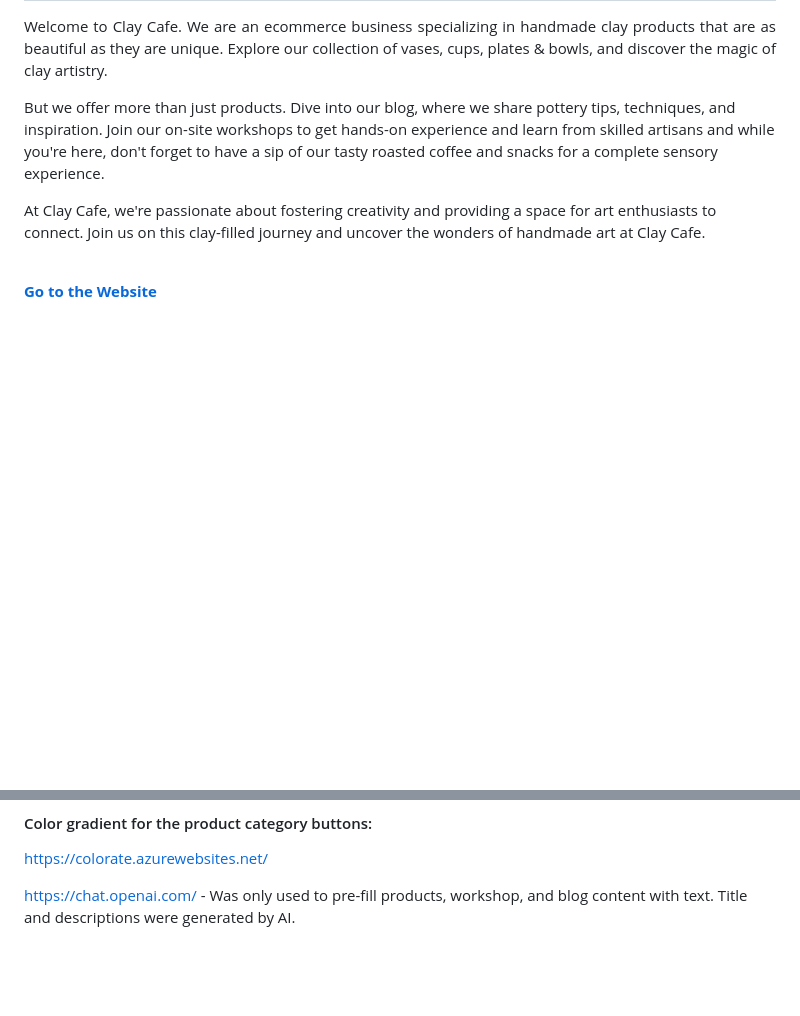
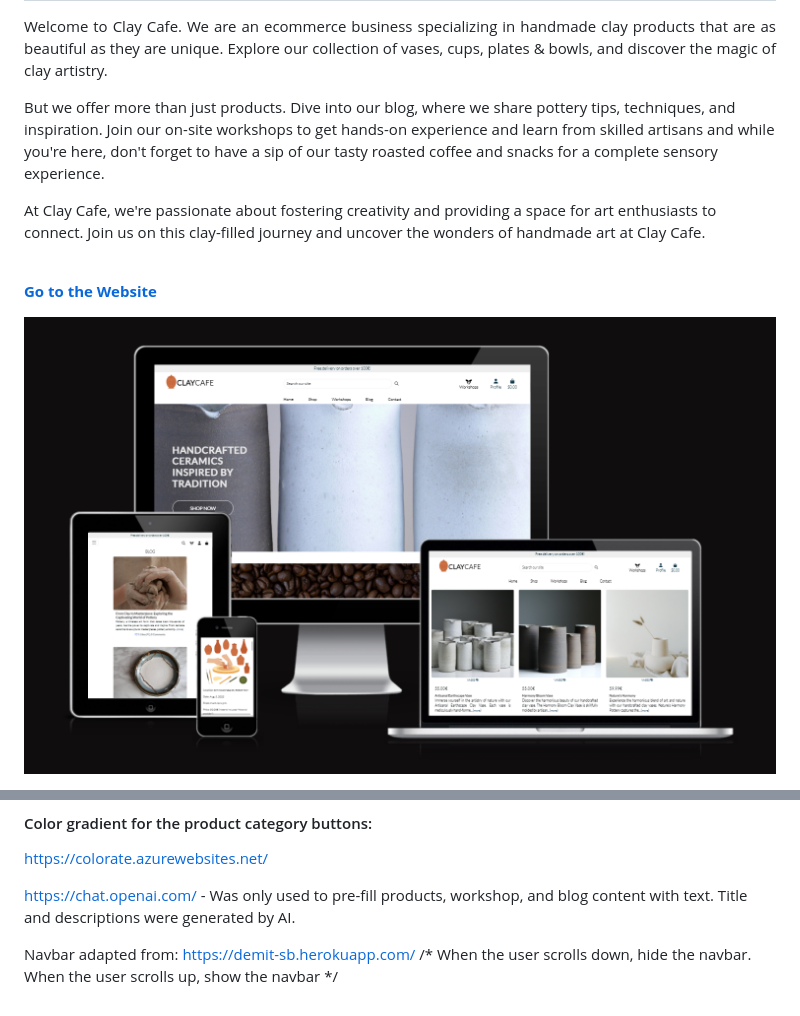
Before and after one commit to dimicoding/ClayCafe, a Markdown page: README.md, 2 parts joined by grey strips. Rendered like a GitHub page; pictures changed too: media/readme/readme/amiresponsive.png (added); blank space fills up the shorter version.

```diff
--- a/README.md
+++ b/README.md
@@ -10,5 +10,5 @@ At Clay Cafe, we're passionate about fostering creativity and providing a space
 
 **[Go to the Website](https://claycafe.herokuapp.com/)**
 
-<!-- ![Am i Responsive](media/readme/readme/Aufzeichnung_2023-06-07_222504_AdobeExpress.gif) -->
+![Am i Responsive](media/readme/readme/amiresponsive.png)
 
@@ -239,3 +235,6 @@ Add to README.md file
 https://colorate.azurewebsites.net/
 
 https://chat.openai.com/ - Was only used to pre-fill products, workshop, and blog content with text. Title and descriptions were generated by AI.
+
+Navbar adapted from: https://demit-sb.herokuapp.com/
+/* When the user scrolls down, hide the navbar. When the user scrolls up, show the navbar */
```
Also changed, not shown: other parts of README.md (+0 -4 lines), 3 other files.
